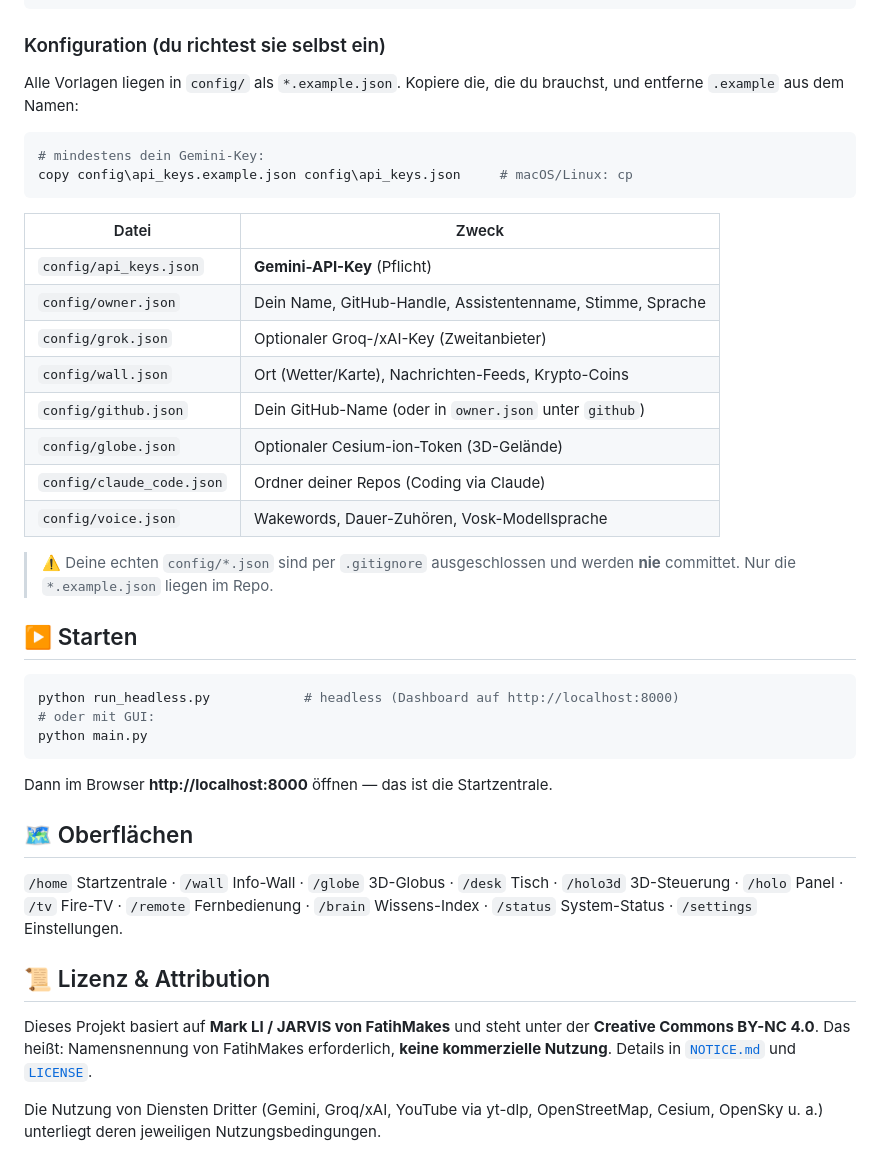
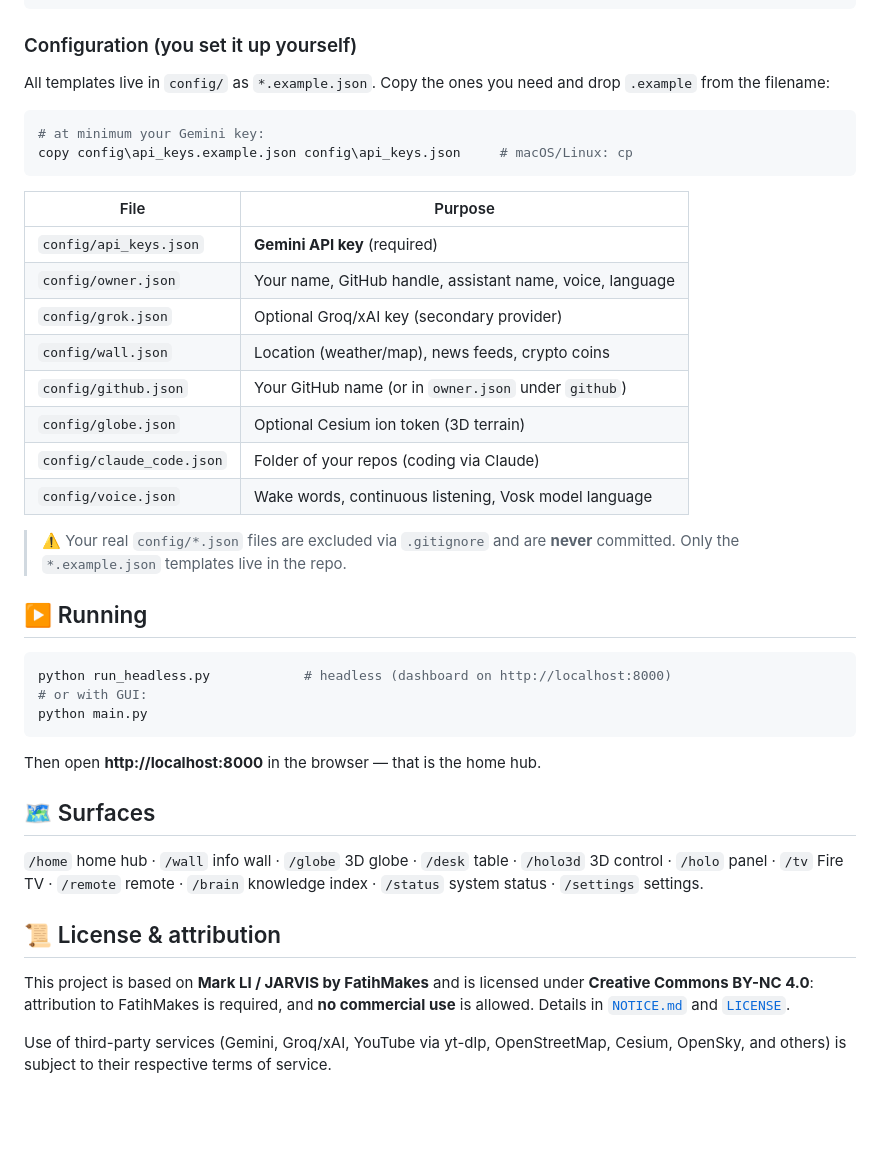
Before and after one commit to sebastianrenker/rencora-public, a Markdown page: README.md, the part around one of its changes. Drawn GitHub-style; blank space fills up the shorter version.

Commit message:
docs: translate README to English, align tone with Renker platform docs
Co-Authored-By: Claude Opus 4.8 <noreply@anthropic.com>

````diff
--- a/README.md
+++ b/README.md
@@ -42,51 +45,52 @@ python -m venv .venv && .venv\Scripts\activate      # Windows (macOS/Linux: sour
 pip install -r requirements.txt
 ```
 
-### Konfiguration (du richtest sie selbst ein)
+### Configuration (you set it up yourself)
 
-Alle Vorlagen liegen in `config/` als `*.example.json`. Kopiere die, die du brauchst, und
-entferne `.example` aus dem Namen:
+All templates live in `config/` as `*.example.json`. Copy the ones you need and
+drop `.example` from the filename:
 
 ```bash
-# mindestens dein Gemini-Key:
+# at minimum your Gemini key:
 copy config\api_keys.example.json config\api_keys.json     # macOS/Linux: cp
 ```
 
-| Datei | Zweck |
+| File | Purpose |
 |---|---|
-| `config/api_keys.json` | **Gemini-API-Key** (Pflicht) |
-| `config/owner.json` | Dein Name, GitHub-Handle, Assistentenname, Stimme, Sprache |
-| `config/grok.json` | Optionaler Groq-/xAI-Key (Zweitanbieter) |
-| `config/wall.json` | Ort (Wetter/Karte), Nachrichten-Feeds, Krypto-Coins |
-| `config/github.json` | Dein GitHub-Name (oder in `owner.json` unter `github`) |
-| `config/globe.json` | Optionaler Cesium-ion-Token (3D-Gelände) |
-| `config/claude_code.json` | Ordner deiner Repos (Coding via Claude) |
-| `config/voice.json` | Wakewords, Dauer-Zuhören, Vosk-Modellsprache |
+| `config/api_keys.json` | **Gemini API key** (required) |
+| `config/owner.json` | Your name, GitHub handle, assistant name, voice, language |
+| `config/grok.json` | Optional Groq/xAI key (secondary provider) |
+| `config/wall.json` | Location (weather/map), news feeds, crypto coins |
+| `config/github.json` | Your GitHub name (or in `owner.json` under `github`) |
+| `config/globe.json` | Optional Cesium ion token (3D terrain) |
+| `config/claude_code.json` | Folder of your repos (coding via Claude) |
+| `config/voice.json` | Wake words, continuous listening, Vosk model language |
 
-> ⚠️ Deine echten `config/*.json` sind per `.gitignore` ausgeschlossen und werden **nie**
-> committet. Nur die `*.example.json` liegen im Repo.
+> ⚠️ Your real `config/*.json` files are excluded via `.gitignore` and are **never**
+> committed. Only the `*.example.json` templates live in the repo.
 
-## ▶️ Starten
+## ▶️ Running
 
 ```bash
-python run_headless.py            # headless (Dashboard auf http://localhost:8000)
-# oder mit GUI:
+python run_headless.py            # headless (dashboard on http://localhost:8000)
+# or with GUI:
 python main.py
 ```
 
-Dann im Browser **http://localhost:8000** öffnen — das ist die Startzentrale.
+Then open **http://localhost:8000** in the browser — that is the home hub.
 
-## 🗺️ Oberflächen
+## 🗺️ Surfaces
 
-`/home` Startzentrale · `/wall` Info-Wall · `/globe` 3D-Globus · `/desk` Tisch ·
-`/holo3d` 3D-Steuerung · `/holo` Panel · `/tv` Fire-TV · `/remote` Fernbedienung ·
-`/brain` Wissens-Index · `/status` System-Status · `/settings` Einstellungen.
+`/home` home hub · `/wall` info wall · `/globe` 3D globe · `/desk` table ·
+`/holo3d` 3D control · `/holo` panel · `/tv` Fire TV · `/remote` remote ·
+`/brain` knowledge index · `/status` system status · `/settings` settings.
 
-## 📜 Lizenz & Attribution
+## 📜 License & attribution
 
-Dieses Projekt basiert auf **Mark LI / JARVIS von FatihMakes** und steht unter der
-**Creative Commons BY-NC 4.0**. Das heißt: Namensnennung von FatihMakes erforderlich,
-**keine kommerzielle Nutzung**. Details in [`NOTICE.md`](NOTICE.md) und [`LICENSE`](LICENSE).
+This project is based on **Mark LI / JARVIS by FatihMakes** and is licensed under
+**Creative Commons BY-NC 4.0**: attribution to FatihMakes is required, and
+**no commercial use** is allowed. Details in [`NOTICE.md`](NOTICE.md) and
+[`LICENSE`](LICENSE).
 
-Die Nutzung von Diensten Dritter (Gemini, Groq/xAI, YouTube via yt-dlp, OpenStreetMap,
-Cesium, OpenSky u. a.) unterliegt deren jeweiligen Nutzungsbedingungen.
+Use of third-party services (Gemini, Groq/xAI, YouTube via yt-dlp, OpenStreetMap,
+Cesium, OpenSky, and others) is subject to their respective terms of service.
````
Also changed, not shown: other parts of README.md (+27 -24 lines).
